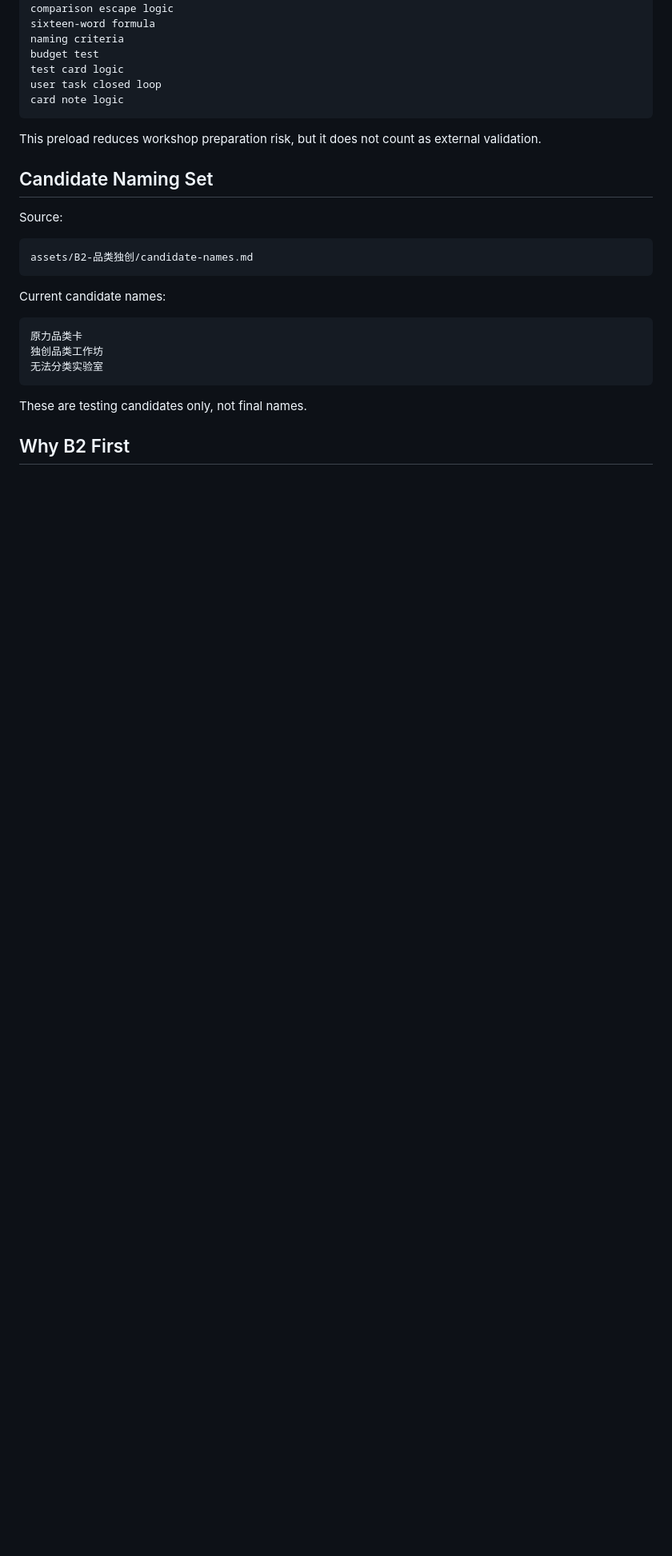
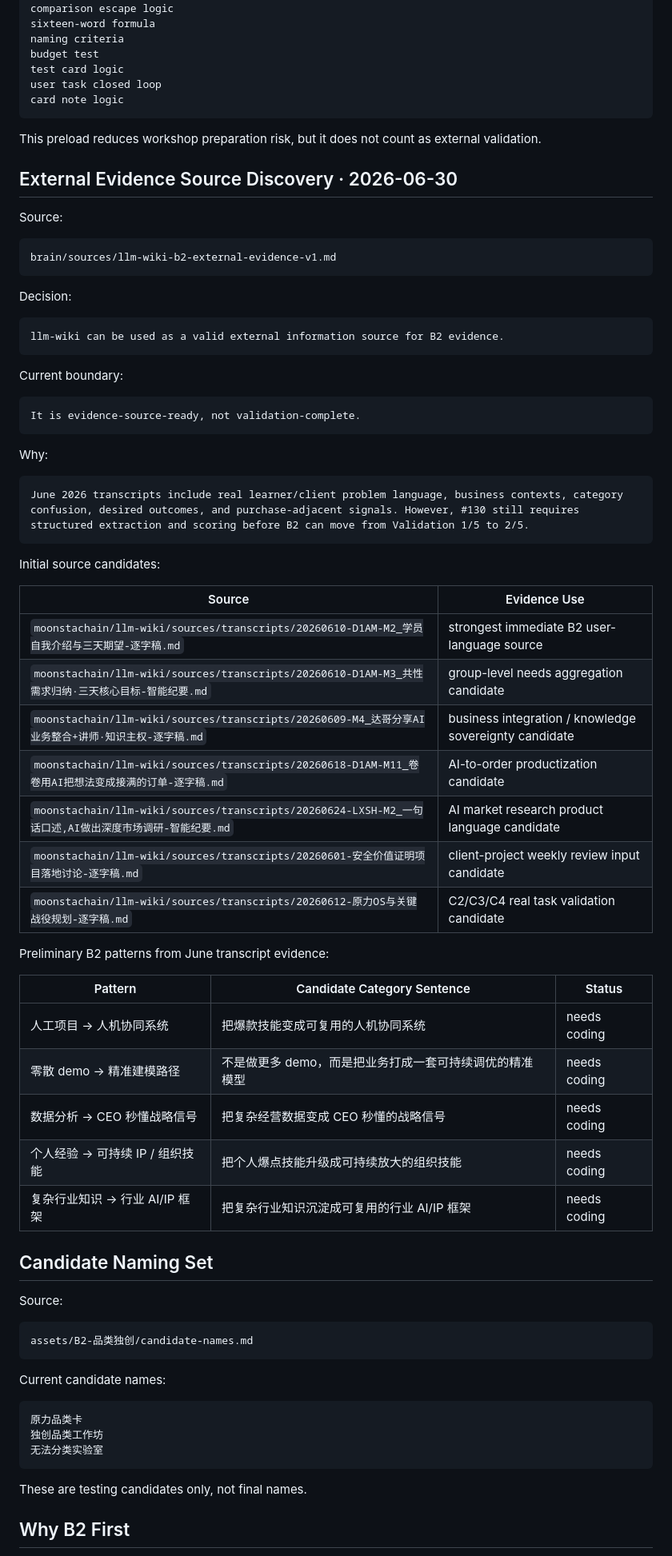
Before and after one commit to moonstachain/yuanli-strategy-soul, a Markdown page: assets/B2-品类独创/validation-records.md, the part around one of its changes. Shown at 80% size. Drawn GitHub-style; blank space fills up the shorter version.

Commit message:
Update B2 validation state with llm-wiki external evidence source

````diff
--- a/assets/B2-品类独创/validation-records.md
+++ b/assets/B2-品类独创/validation-records.md
@@ -38,6 +38,54 @@ card note logic
 ```
 
 This preload reduces workshop preparation risk, but it does not count as external validation.
+
+## External Evidence Source Discovery · 2026-06-30
+
+Source:
+
+```text
+brain/sources/llm-wiki-b2-external-evidence-v1.md
+```
+
+Decision:
+
+```text
+llm-wiki can be used as a valid external information source for B2 evidence.
+```
+
+Current boundary:
+
+```text
+It is evidence-source-ready, not validation-complete.
+```
+
+Why:
+
+```text
+June 2026 transcripts include real learner/client problem language, business contexts, category confusion, desired outcomes, and purchase-adjacent signals. However, #130 still requires structured extraction and scoring before B2 can move from Validation 1/5 to 2/5.
+```
+
+Initial source candidates:
+
+| Source | Evidence Use |
+|---|---|
+| `moonstachain/llm-wiki/sources/transcripts/20260610-D1AM-M2_学员自我介绍与三天期望-逐字稿.md` | strongest immediate B2 user-language source |
+| `moonstachain/llm-wiki/sources/transcripts/20260610-D1AM-M3_共性需求归纳·三天核心目标-智能纪要.md` | group-level needs aggregation candidate |
+| `moonstachain/llm-wiki/sources/transcripts/20260609-M4_达哥分享AI业务整合+讲师·知识主权-逐字稿.md` | business integration / knowledge sovereignty candidate |
+| `moonstachain/llm-wiki/sources/transcripts/20260618-D1AM-M11_卷卷用AI把想法变成接满的订单-逐字稿.md` | AI-to-order productization candidate |
+| `moonstachain/llm-wiki/sources/transcripts/20260624-LXSH-M2_一句话口述,AI做出深度市场调研-智能纪要.md` | AI market research product language candidate |
+| `moonstachain/llm-wiki/sources/transcripts/20260601-安全价值证明项目落地讨论-逐字稿.md` | client-project weekly review input candidate |
+| `moonstachain/llm-wiki/sources/transcripts/20260612-原力OS与关键战役规划-逐字稿.md` | C2/C3/C4 real task validation candidate |
+
+Preliminary B2 patterns from June transcript evidence:
+
+| Pattern | Candidate Category Sentence | Status |
+|---|---|---|
+| 人工项目 → 人机协同系统 | 把爆款技能变成可复用的人机协同系统 | needs coding |
+| 零散 demo → 精准建模路径 | 不是做更多 demo，而是把业务打成一套可持续调优的精准模型 | needs coding |
+| 数据分析 → CEO 秒懂战略信号 | 把复杂经营数据变成 CEO 秒懂的战略信号 | needs coding |
+| 个人经验 → 可持续 IP / 组织技能 | 把个人爆点技能升级成可持续放大的组织技能 | needs coding |
+| 复杂行业知识 → 行业 AI/IP 框架 | 把复杂行业知识沉淀成可复用的行业 AI/IP 框架 | needs coding |
 
 ## Candidate Naming Set
 
````
Also changed, not shown: other parts of assets/B2-品类独创/validation-records.md (+9 -5 lines).
